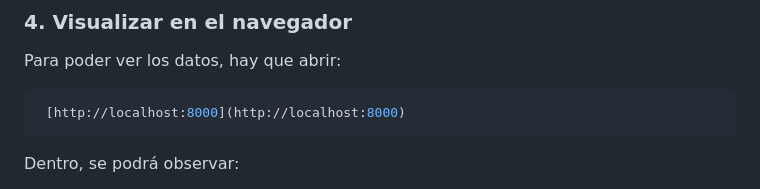
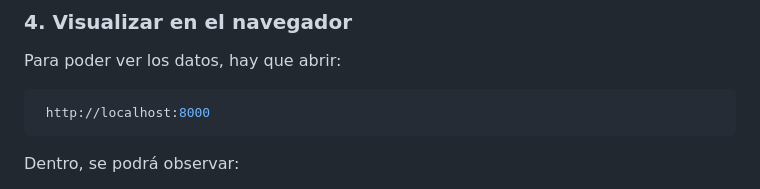
Before and after one commit to escandarr/ProyectoSD2025, a Markdown page: README.md, the part around the change. Drawn GitHub-style.

````diff
--- a/README.md
+++ b/README.md
@@ -147,7 +147,7 @@ Esto lo que hace es:
 
 Para poder ver los datos, hay que abrir:
 ```bash
- [http://localhost:8000](http://localhost:8000)
+ http://localhost:8000
 ```
 Dentro, se podrá observar:
 *  Incidentes por Comuna
````
